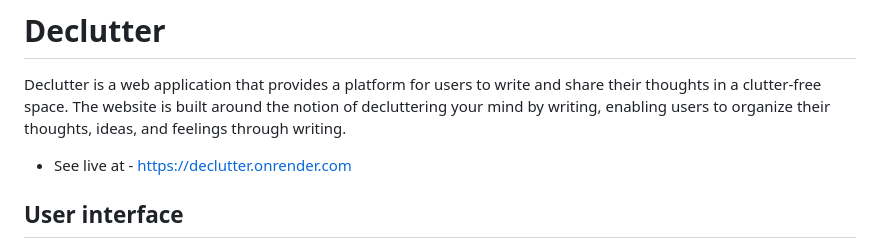
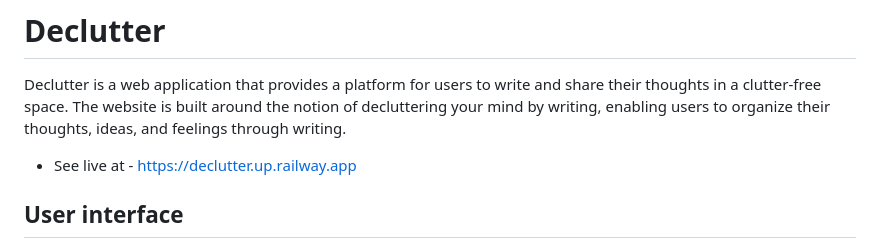
Before and after one commit to hyoaru/declutter, a Markdown page: README.md, the part around the change. Drawn GitHub-style.

Commit message:
[update] web link

```diff
--- a/README.md
+++ b/README.md
@@ -1,6 +1,6 @@
 # Declutter
 Declutter is a web application that provides a platform for users to write and share their thoughts in a clutter-free space. The website is built around the notion of decluttering your mind by writing, enabling users to organize their thoughts, ideas, and feelings through writing.
-* See live at - https://declutter.onrender.com
+* See live at - https://declutter.up.railway.app
 
 ## User interface
 The Declutter interface is user-friendly, making it easy for users to start writing immediately. The platform is designed to inspire users to write and share their thoughts, with features such as daily writing prompts, a community forum, and a collection of inspirational quotes to keep users motivated.
```
